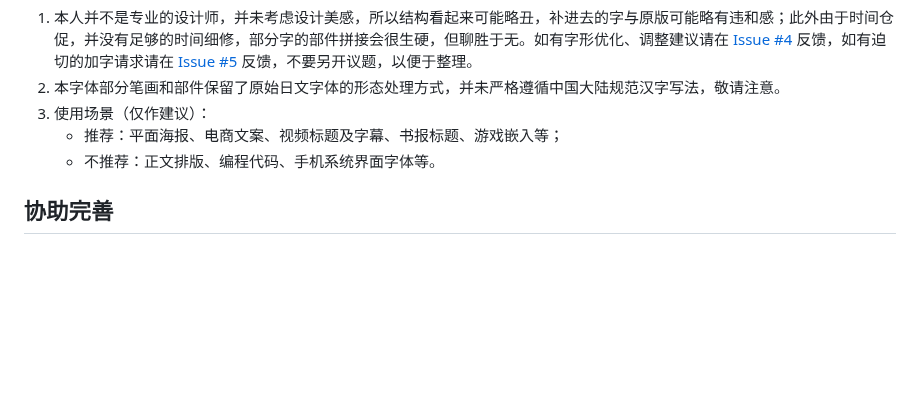
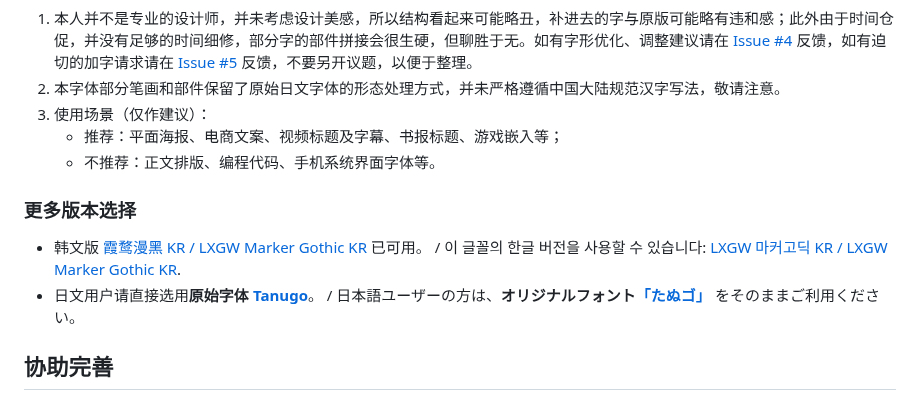
Before and after one commit to lxgw/LxgwMarkerGothic, a Markdown page: README.md, the part around the change. Rendered like a GitHub page; blank space fills up the shorter version.

Commit message:
Update README with more font version options
Added information about additional font versions available.

```diff
--- a/README.md
+++ b/README.md
@@ -80,6 +80,11 @@ An open-source Chinese font derived from Tanugo. 一款由 Tanugo 衍生的开
     - 推荐：平面海报、电商文案、视频标题及字幕、书报标题、游戏嵌入等；
     - 不推荐：正文排版、编程代码、手机系统界面字体等。
 
+### 更多版本选择
+
+- 韩文版 [霞鹜漫黑 KR / LXGW Marker Gothic KR](https://github.com/lxgw/LxgwMarkerGothicKR) 已可用。 / 이 글꼴의 한글 버전을 사용할 수 있습니다: [LXGW 마커고딕 KR / LXGW Marker Gothic KR](https://github.com/lxgw/LxgwMarkerGothicKR).
+- 日文用户请直接选用**原始字体 [Tanugo](https://tanukifont.com/tanugo/)**。 / 日本語ユーザーの方は、**オリジナルフォント[「たぬゴ」](https://tanukifont.com/tanugo/)** をそのままご利用ください。
+
 ## 协助完善
 
 霞鹜漫黑仍是一款完成度不算高的字体，诸多地方仍然存在瑕疵。欢迎更多志同道合的朋友在此基础上完善这款字体，您可以通过以下方式与本人联系。
```
